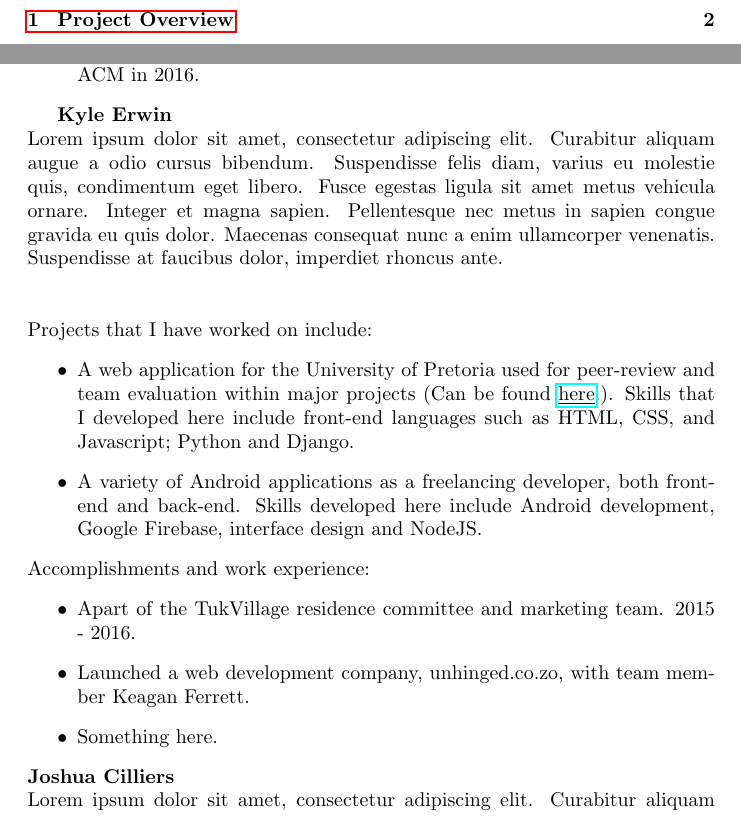
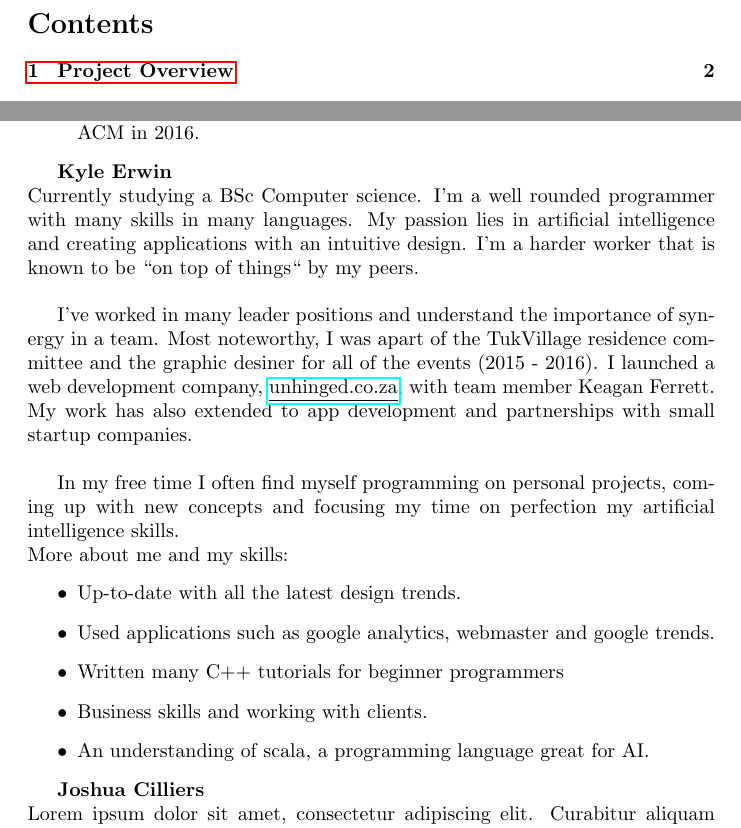
Before and after one commit to JoshC117/TempDemo, a LaTeX document (Tenders/IoT_Homecare/main.tex, which reads Tenders/Common/team.tex): two parts of pages 2 and 6 of 7, joined at a grey line, cut at the place of the change. Compiled offline with pdfLaTeX.

Commit message:
Kyle - Team Bio

```diff
--- a/Tenders/Common/team.tex
+++ b/Tenders/Common/team.tex
@@ -39,24 +39,22 @@
     \end{itemize}
 
 \textbf{Kyle Erwin}\\
-Lorem ipsum dolor sit amet, consectetur adipiscing elit. Curabitur aliquam augue a odio cursus bibendum. Suspendisse felis diam, varius eu molestie quis, condimentum eget libero. Fusce egestas ligula sit amet metus vehicula ornare. Integer et magna sapien. Pellentesque nec metus in sapien congue gravida eu quis dolor. Maecenas consequat nunc a enim ullamcorper venenatis. Suspendisse at faucibus dolor, imperdiet rhoncus ante.\\ \\
+	Currently studying a BSc Computer science. I'm a well rounded programmer with many skills in many languages. My passion lies in artificial intelligence and creating applications with an intuitive design. I'm a harder worker that is known to be ``on top of things`` by my peers. \\
 
-    \noindent
-    Projects that I have worked on include:
+	I've worked in many leader positions and understand the importance of synergy in a team. Most noteworthy, I was apart of the TukVillage residence committee and the graphic desiner for all of the events (2015 - 2016). I launched a web development company, \href{www.unhinged.co.za}{\underline{unhinged.co.za}}, with team member Keagan Ferrett. My work has also extended to app development and partnerships with small startup companies.\\
+
+	In my free time I often find myself programming on personal projects, coming up with new concepts and focusing my time on perfection my artificial intelligence skills.
+
+	\noindent
+	More about me and my skills:
     \begin{itemize}
-        \item A web application for the University of Pretoria used for peer-review and team evaluation within major projects (Can be found \href{https://github.com/teampinocchio/pinocchio/wiki}{\underline{here}}.). Skills that I developed here include front-end languages such as HTML, CSS, and Javascript; Python and Django.
-
-        \item A variety of Android applications as a freelancing developer, both front-end and back-end. Skills developed here include Android development, Google Firebase, interface design and NodeJS.
+        \item Up-to-date with all the latest design trends.
+        \item Used applications such as google analytics, webmaster and google trends.
+        \item Written many C++ tutorials for beginner programmers
+        \item Business skills and working with clients.
+        \item An understanding of scala, a programming language great for AI.
     \end{itemize}
 
-	\noindent
-	Accomplishments and work experience:
-    \begin{itemize}
-        \item Apart of the TukVillage residence committee and marketing team. 2015 - 2016.
-        \item Launched a web development company, unhinged.co.zo, with team member Keagan Ferrett.
-        \item Something here.
-        % \item Passed AI
-        % \item Got destroyed in the Digital Gaming League, Dota division.
     \end{itemize}
 \textbf{Joshua Cilliers}\\
 Lorem ipsum dolor sit amet, consectetur adipiscing elit. Curabitur aliquam augue a odio cursus bibendum. Suspendisse felis diam, varius eu molestie quis, condimentum eget libero. Fusce egestas ligula sit amet metus vehicula ornare. Integer et magna sapien. Pellentesque nec metus in sapien congue gravida eu quis dolor. Maecenas consequat nunc a enim ullamcorper venenatis. Suspendisse at faucibus dolor, imperdiet rhoncus ante. \\ \\
```
